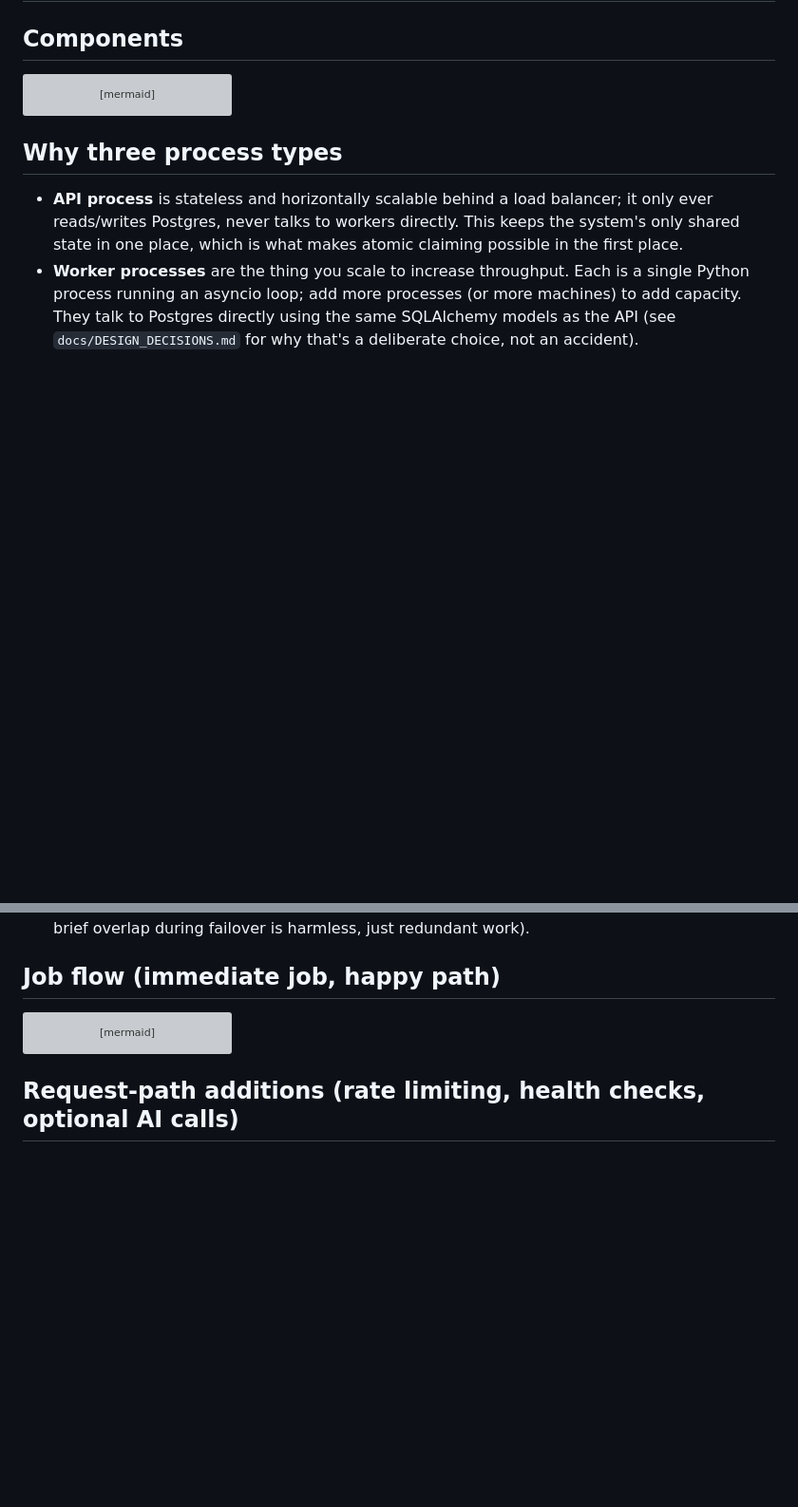
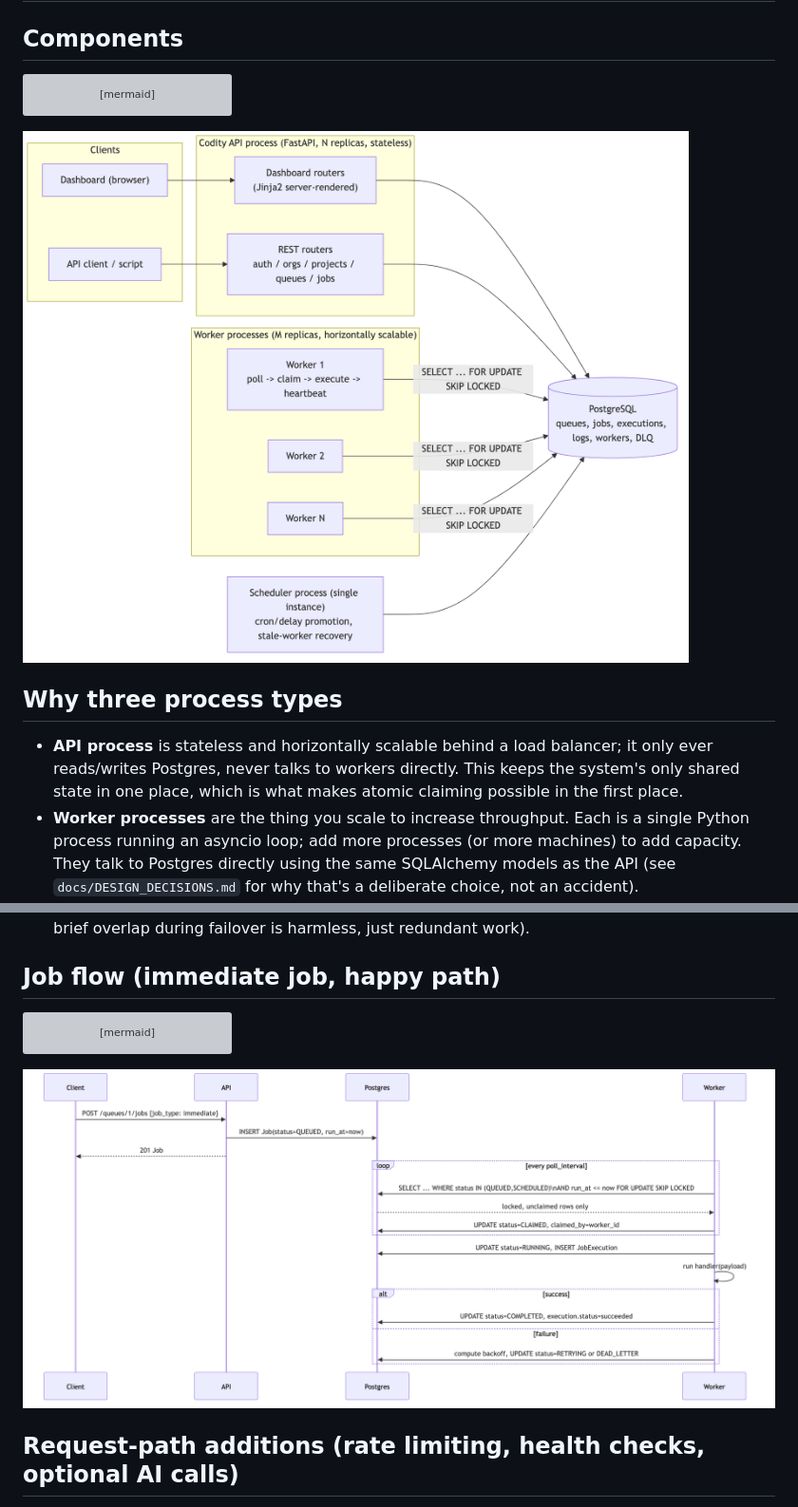
Before and after one commit to Krish231204/Job-Scheduler, a Markdown page: docs/ARCHITECTURE.md, 2 parts joined by grey strips. Shown: that part at 95% size. GitHub-like rendering; pictures changed too: docs/images/architecture-components.png (added), docs/images/architecture-job-flow.png (added); blank space fills up the shorter version; grey boxes are pictures that could not be loaded.

Commit message:
docs: render Mermaid diagrams to PNG and embed them
Mermaid code blocks only render as diagrams in viewers that understand
Mermaid syntax (GitHub's web UI, VS Code's Markdown preview) -- opening
docs/ER_DIAGRAM.md or docs/ARCHITECTURE.md in a plain text/code viewer,
or embedding them in a Word doc or PDF for submission, just shows the
raw diagram-as-code instead of a picture. Rendered all three diagrams
(component architecture, job-flow sequence, ER diagram) to PNG via
mermaid-cli and embedded them right after their source blocks -- keeps
the Mermaid source for GitHub's native rendering (and to stay
in-sync-by-construction, edit the code, re-render the PNG) while making
every diagram viewable as an actual image everywhere else.

````diff
--- a/docs/ARCHITECTURE.md
+++ b/docs/ARCHITECTURE.md
@@ -33,6 +33,8 @@ flowchart LR
     Wn -- "SELECT ... FOR UPDATE SKIP LOCKED" --> DB
     Scheduler --> DB
 ```
+
+![Component architecture diagram](images/architecture-components.png)
 
 ## Why three process types
 
@@ -82,6 +84,8 @@ sequenceDiagram
     end
 ```
 
+![Job flow sequence diagram](images/architecture-job-flow.png)
+
 ## Request-path additions (rate limiting, health checks, optional AI calls)
 
 - Every request through the API process passes through a `slowapi`
````
Also changed, not shown: docs/ER_DIAGRAM.md (+2 -0 lines), docs/images/er-diagram.png (added).
